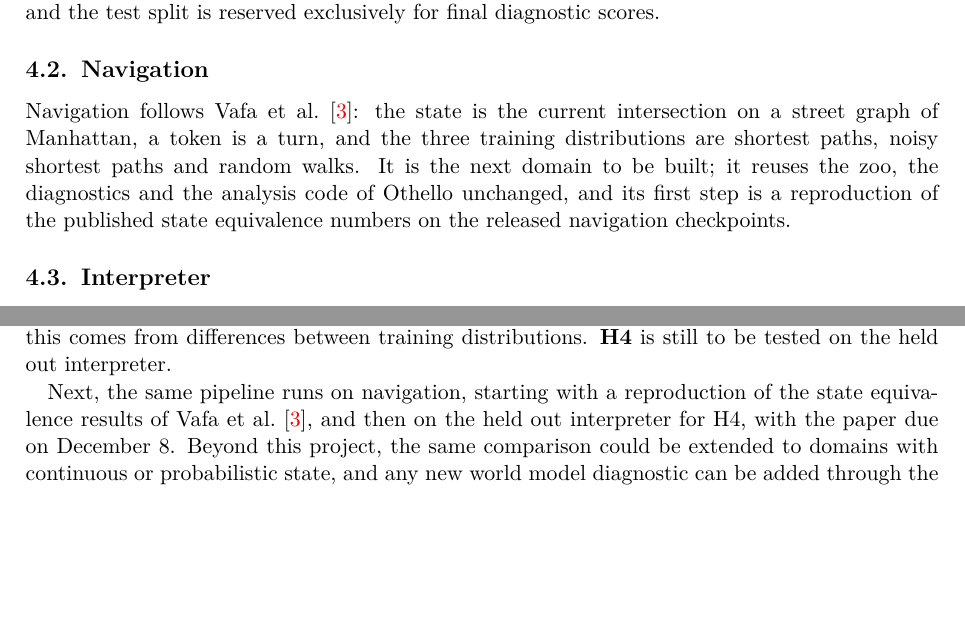
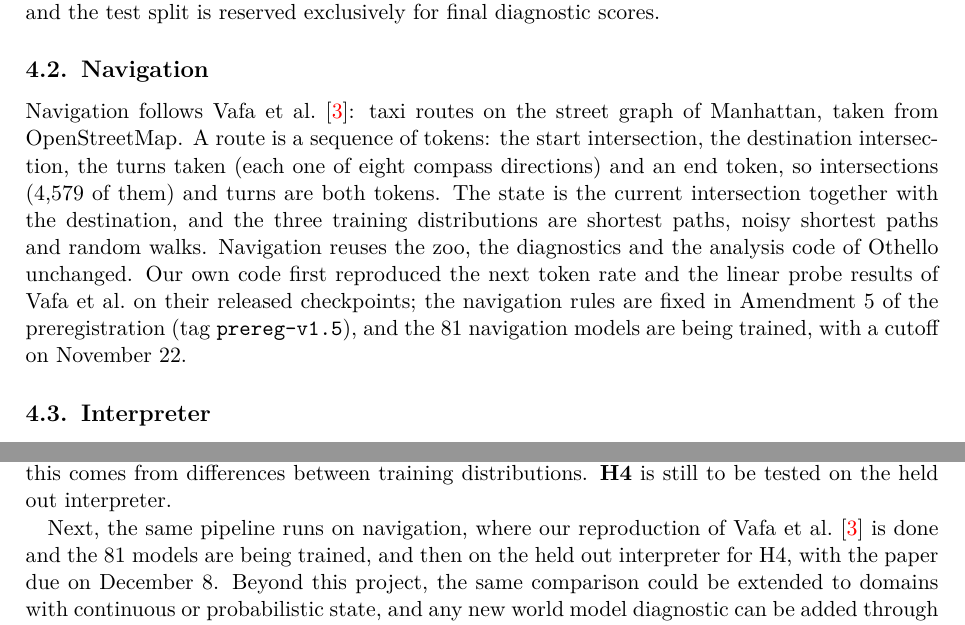
Before and after one commit to nik-hill-323/fall-2026-group6, a LaTeX paper (reports/Latex_report/Sample_Report.tex): two parts of pages 8 and 28 of 30, joined at a grey line, cut so that both start at the same text, the shorter picture padded with empty space. Compiled offline with pdfLaTeX.

Commit message:
Report and paper: update the outdated navigation text (#158)

```diff
--- a/reports/Latex_report/Sample_Report.tex
+++ b/reports/Latex_report/Sample_Report.tex
@@ -339,11 +339,15 @@ the validation split is used for checks during training and for fitting diagnost
 reserved exclusively for final diagnostic scores.
 
 \subsection{Navigation}
-Navigation follows Vafa et al.~\cite{vafa2024evaluating}: the state is the current intersection on a street
-graph of Manhattan, a token is a turn, and the three training distributions are shortest paths, noisy shortest
-paths and random walks. It is the next domain to be built; it reuses the zoo, the diagnostics and the analysis
-code of Othello unchanged, and its first step is a reproduction of the published state equivalence numbers on
-the released navigation checkpoints.
+Navigation follows Vafa et al.~\cite{vafa2024evaluating}: taxi routes on the street graph of Manhattan, taken
+from OpenStreetMap. A route is a sequence of tokens: the start intersection, the destination intersection, the
+turns taken (each one of eight compass directions) and an end token, so intersections (4,579 of them) and turns
+are both tokens. The state is the current intersection together with the destination, and the three training
+distributions are shortest paths, noisy shortest paths and random walks. Navigation reuses the zoo, the
+diagnostics and the analysis code of Othello unchanged. Our own code first reproduced the next token rate and the
+linear probe results of Vafa et al.\ on their released checkpoints; the navigation rules are fixed in Amendment 5
+of the preregistration (tag \texttt{prereg-v1.5}), and the 81 navigation models are being trained, with a cutoff
+on November 22.
 
 \subsection{Interpreter}
 The interpreter is a small deterministic stack or register machine whose full state (registers and stack) is
@@ -1350,8 +1354,8 @@ training data. \textbf{H3}, no single diagnostic wins; D4 adds to the legal move
 shows that this comes from differences between training distributions. \textbf{H4} is still to be tested on the
 held out interpreter.
 
-Next, the same pipeline runs on navigation, starting with a reproduction of the state equivalence results of
-Vafa et al.~\cite{vafa2024evaluating}, and then on the held out interpreter for H4, with the paper due on
+Next, the same pipeline runs on navigation, where our reproduction of Vafa et al.~\cite{vafa2024evaluating} is
+done and the 81 models are being trained, and then on the held out interpreter for H4, with the paper due on
 December 8. Beyond this project, the same comparison could be extended to domains with continuous or
 probabilistic state, and any new world model diagnostic can be added through the common interface and judged
 against these four on identical ground truth.
```
Also changed, not shown: research_paper/Latex/Paper_Temp.tex (+3 -2 lines).
